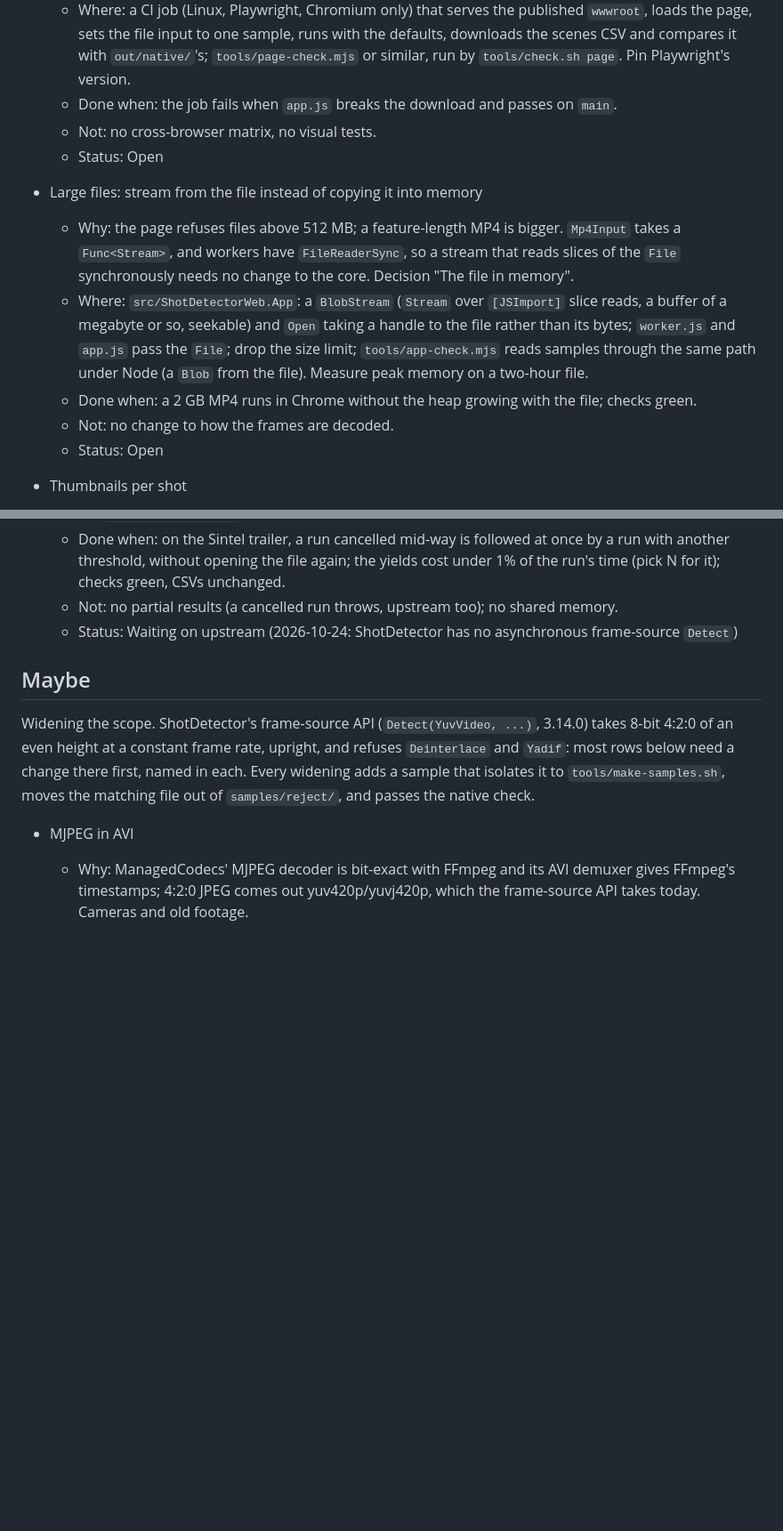
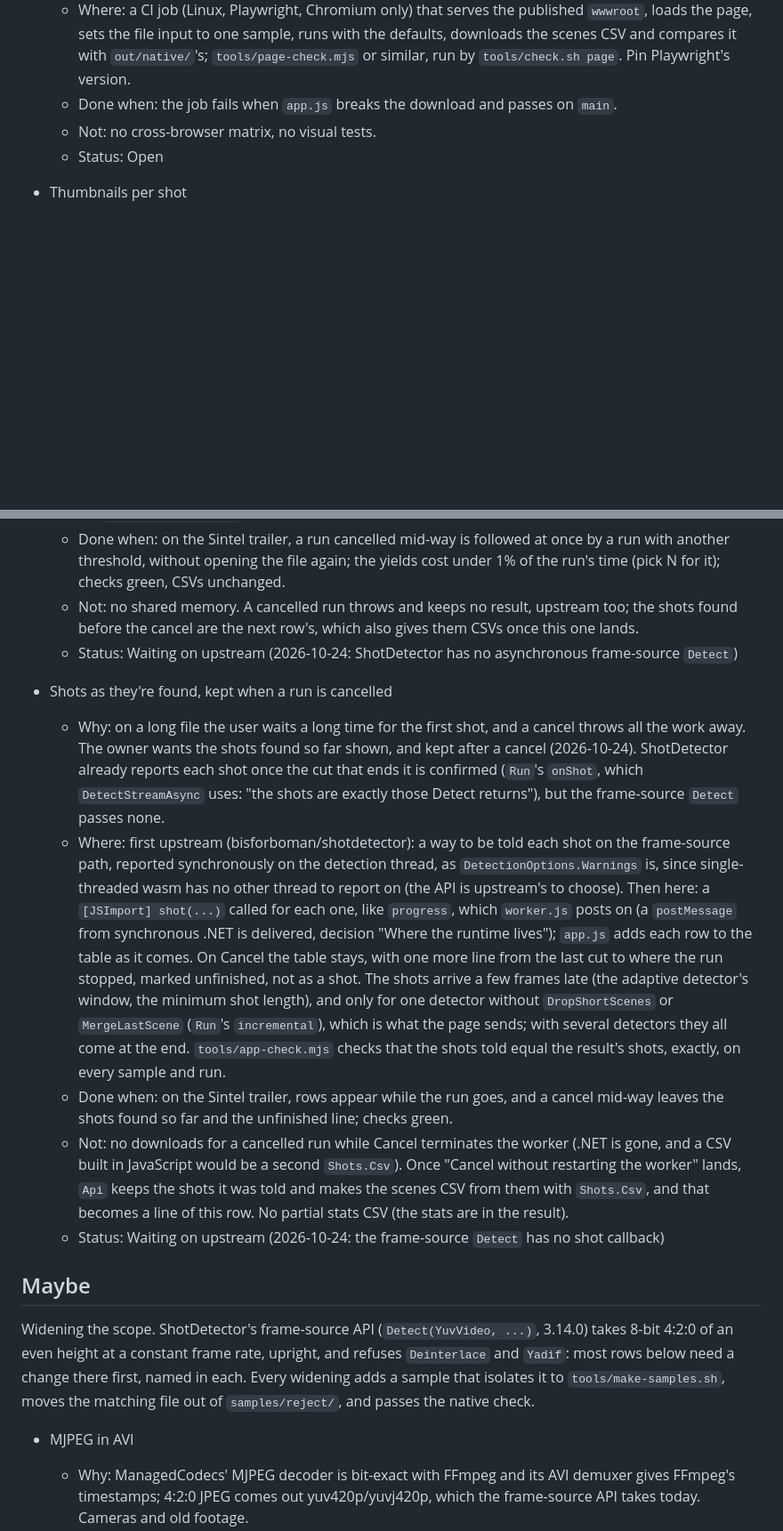
Before and after one commit to bisforboman/shotdetector-web, a Markdown page: docs/backlog.md, 2 parts joined by grey strips. Shown at 89% size. GitHub-like rendering; blank space fills up the shorter version.

```diff
--- a/docs/backlog.md
+++ b/docs/backlog.md
@@ -42,18 +61,6 @@ Status: **Open**, **In progress**, **Maybe**; finished rows (in backlog-done.md)
     `tools/page-check.mjs` or similar, run by `tools/check.sh page`. Pin Playwright's version.
   - Done when: the job fails when `app.js` breaks the download and passes on `main`.
   - Not: no cross-browser matrix, no visual tests.
-  - Status: Open
-
-- Large files: stream from the file instead of copying it into memory
-  - Why: the page refuses files above 512 MB; a feature-length MP4 is bigger. `Mp4Input` takes a `Func<Stream>`, and
-    workers have `FileReaderSync`, so a stream that reads slices of the `File` synchronously needs no change to the
-    core. Decision "The file in memory".
-  - Where: `src/ShotDetectorWeb.App`: a `BlobStream` (`Stream` over `[JSImport]` slice reads, a buffer of a megabyte
-    or so, seekable) and `Open` taking a handle to the file rather than its bytes; `worker.js` and `app.js` pass the
-    `File`; drop the size limit; `tools/app-check.mjs` reads samples through the same path under Node (a `Blob` from
-    the file). Measure peak memory on a two-hour file.
-  - Done when: a 2 GB MP4 runs in Chrome without the heap growing with the file; checks green.
-  - Not: no change to how the frames are decoded.
   - Status: Open
 
 - Thumbnails per shot
@@ -229,8 +242,32 @@ the page's own; the CSVs stay the only output the exactness check speaks for.
   - Done when: on the Sintel trailer, a run cancelled mid-way is followed at once by a run with another threshold,
     without opening the file again; the yields cost under 1% of the run's time (pick N for it); checks green, CSVs
     unchanged.
-  - Not: no partial results (a cancelled run throws, upstream too); no shared memory.
+  - Not: no shared memory. A cancelled run throws and keeps no result, upstream too; the shots found before the cancel
+    are the next row's, which also gives them CSVs once this one lands.
   - Status: Waiting on upstream (2026-10-24: ShotDetector has no asynchronous frame-source `Detect`)
+
+- Shots as they're found, kept when a run is cancelled
+  - Why: on a long file the user waits a long time for the first shot, and a cancel throws all the work away. The
+    owner wants the shots found so far shown, and kept after a cancel (2026-10-24). ShotDetector already reports
+    each shot once the cut that ends it is confirmed (`Run`'s `onShot`, which `DetectStreamAsync` uses: "the shots
+    are exactly those Detect returns"), but the frame-source `Detect` passes none.
+  - Where: first upstream (bisforboman/shotdetector): a way to be told each shot on the frame-source path, reported
+    synchronously on the detection thread, as `DetectionOptions.Warnings` is, since single-threaded wasm has no other
+    thread to report on (the API is upstream's to choose). Then here: a `[JSImport] shot(...)` called for each one,
+    like `progress`, which `worker.js` posts on (a `postMessage` from synchronous .NET is delivered, decision "Where
+    the runtime lives"); `app.js` adds each row to the table as it comes. On Cancel the table stays, with one more
+    line from the last cut to where the run stopped, marked unfinished, not as a shot. The shots arrive a few frames
+    late (the adaptive detector's window, the minimum shot length), and only for one detector without
+    `DropShortScenes` or `MergeLastScene` (`Run`'s `incremental`), which is what the page sends; with several
+    detectors they all come at the end. `tools/app-check.mjs` checks that the shots told equal the result's shots,
+    exactly, on every sample and run.
+  - Done when: on the Sintel trailer, rows appear while the run goes, and a cancel mid-way leaves the shots found so
+    far and the unfinished line; checks green.
+  - Not: no downloads for a cancelled run while Cancel terminates the worker (.NET is gone, and a CSV built in
+    JavaScript would be a second `Shots.Csv`). Once "Cancel without restarting the worker" lands, `Api` keeps the shots
+    it was told and makes the scenes CSV from them with `Shots.Csv`, and that becomes a line of this row. No partial
+    stats CSV (the stats are in the result).
+  - Status: Waiting on upstream (2026-10-24: the frame-source `Detect` has no shot callback)
 
 ## Maybe
 
```
Also changed, not shown: other parts of docs/backlog.md (+25 -0 lines), docs/decisions/2026-10-24-the-page.md (+3 -2 lines).
